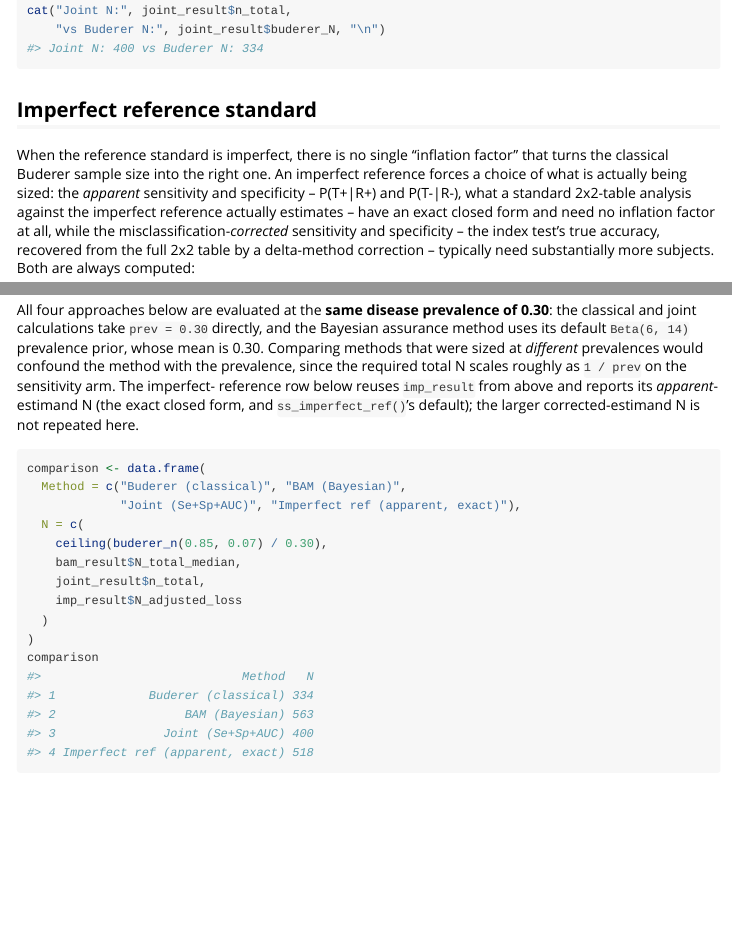
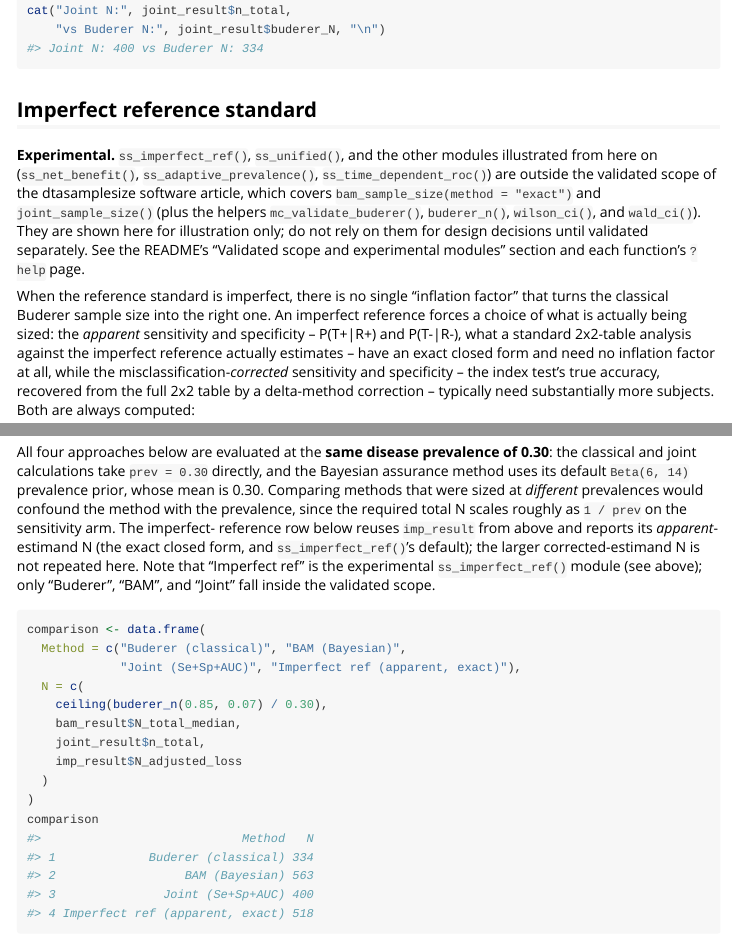
Before and after one commit to jrr1001/dtasamplesize, an R Markdown document (vignettes/introduction.Rmd): the page in a window 1100 px wide, from 1520 px down, and a second part further down, joined at a grey line. Rendered offline with R 4.5, knitr and Pandoc, with nearby package versions; some code elsewhere in the file could not run offline.

Commit message:
M-05: label the five experimental modules as outside the validated scope
ss_unified(), ss_net_benefit(), ss_imperfect_ref(), ss_adaptive_prevalence()
and ss_time_dependent_roc() are exported and documented with no indication
that they are outside the validated scope of the dtasamplesize software
article (bam_sample_size(method = "exact") and joint_sample_size(), plus
mc_validate_buderer()/buderer_n()/wilson_ci()/wald_ci()). Add an explicit
"Experimental: outside the validated scope..." label to each function's
roxygen block (regenerated man/*.Rd with roxygen2 7.3.3, matching
RoxygenNote; diff confined to the five Rd files), to DESCRIPTION's
Description field, to a new README.md section, and to the vignette ahead
of the sections that illustrate these modules. Documentation/lifecycle
only: no function gained a warning, no default/argument changed, and no
computed value changed (git diff v0.6.7 -- R/ touches only #' comment
lines). Also bumps Version to 0.6.8.

````diff
--- a/vignettes/introduction.Rmd
+++ b/vignettes/introduction.Rmd
@@ -78,6 +78,17 @@ cat("Joint N:", joint_result$n_total,
 
 ## Imperfect reference standard
 
+**Experimental.** `ss_imperfect_ref()`, `ss_unified()`, and the other
+modules illustrated from here on (`ss_net_benefit()`,
+`ss_adaptive_prevalence()`, `ss_time_dependent_roc()`) are outside the
+validated scope of the dtasamplesize software article, which covers
+`bam_sample_size(method = "exact")` and `joint_sample_size()` (plus the
+helpers `mc_validate_buderer()`, `buderer_n()`, `wilson_ci()`, and
+`wald_ci()`). They are shown here for illustration only; do not rely on
+them for design decisions until validated separately. See the README's
+"Validated scope and experimental modules" section and each function's
+`?help` page.
+
 When the reference standard is imperfect, there is no single "inflation
 factor" that turns the classical Buderer sample size into the right one.
 An imperfect reference forces a choice of what is actually being sized:
@@ -117,7 +128,10 @@ prevalences would confound the method with the prevalence, since the required
 total N scales roughly as `1 / prev` on the sensitivity arm. The imperfect-
 reference row below reuses `imp_result` from above and reports its
 *apparent*-estimand N (the exact closed form, and `ss_imperfect_ref()`'s
-default); the larger corrected-estimand N is not repeated here.
+default); the larger corrected-estimand N is not repeated here. Note that
+"Imperfect ref" is the experimental `ss_imperfect_ref()` module (see
+above); only "Buderer", "BAM", and "Joint" fall inside the validated
+scope.
 
 ```{r comparison}
 comparison <- data.frame(
````
Also changed, not shown: R/ss_adaptive_prevalence.R (+5 -0 lines), R/ss_imperfect_ref.R (+5 -0 lines), R/ss_net_benefit.R (+5 -0 lines), R/ss_time_dependent_roc.R (+5 -0 lines), R/ss_unified.R (+5 -0 lines), README.md, validation/historical_not_current/HASHES_2026-10-01.txt (renamed from validation/HASHES_2026-10-01.txt), validation/python/historical_not_current/HASHES_2026-08-27.txt (renamed from validation/python/HASHES_2026-08-27.txt), validation/python/historical_not_current/HASHES_2026-09-28.txt (renamed from validation/python/HASHES_2026-09-28.txt), 10 other files.
